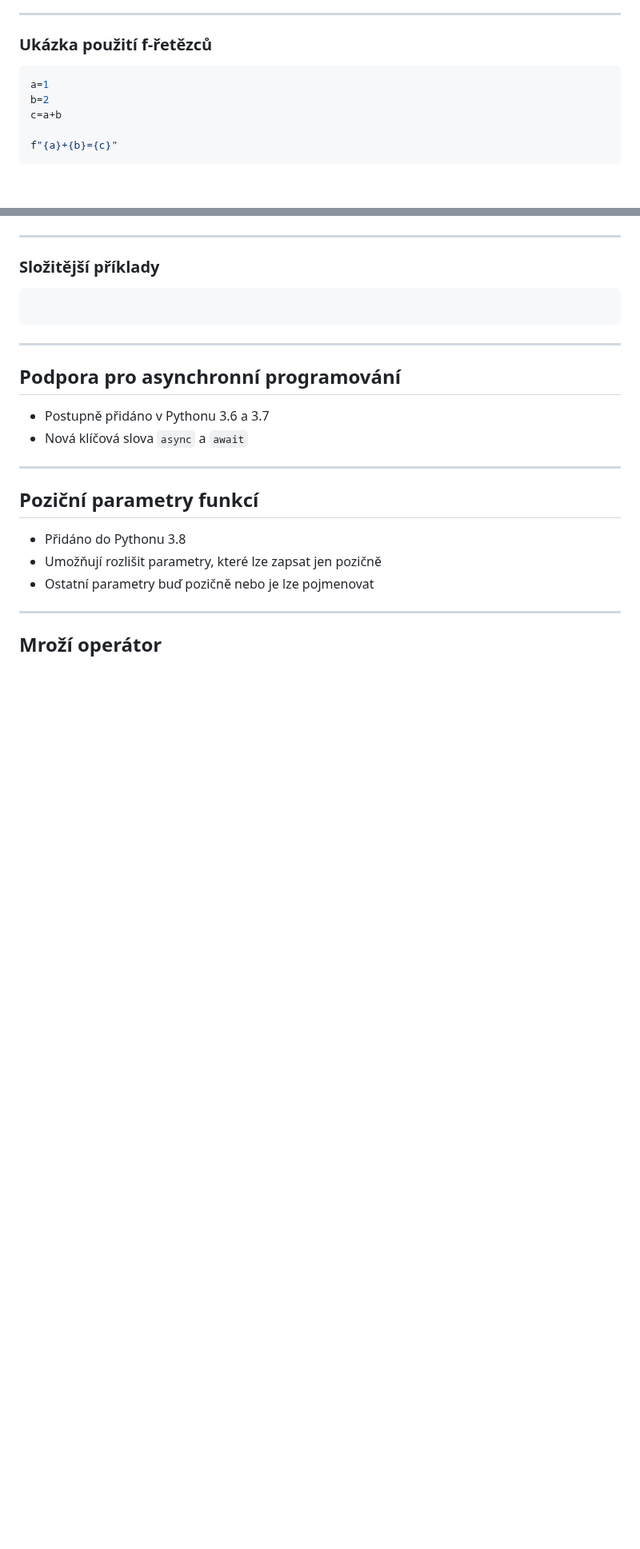
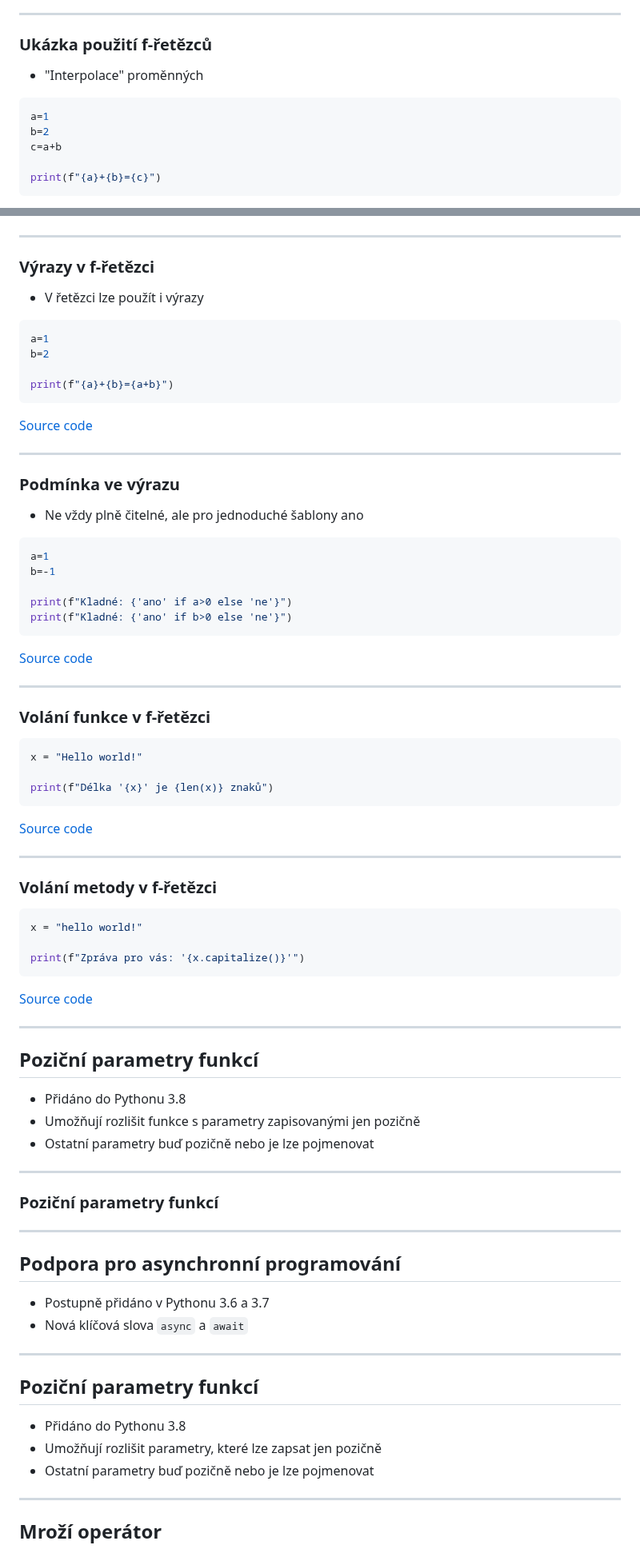
Before and after one commit to tisnik/slides, a Markdown page: docs/modern_python.md, 2 parts joined by grey strips. Shown at 80% size. Drawn GitHub-style; blank space fills up the shorter version.

Commit message:
Modern Python: 4th version

````diff
--- a/docs/modern_python.md
+++ b/docs/modern_python.md
@@ -90,10 +103,12 @@ Python 3.12   klíčové slovo type + sémantika
 
 ### Ukázka použití f-řetězců
 
+* "Interpolace" proměnných
+
 ```python
 a=1
 b=2
 c=a+b
 
-f"{a}+{b}={c}"
+print(f"{a}+{b}={c}")
 ```
@@ -100,10 +117,70 @@ f"{a}+{b}={c}"
 
 ---
 
-### Složitější příklady
+### Výrazy v f-řetězci
+
+* V řetězci lze použít i výrazy
 
 ```python
+a=1
+b=2
+
+print(f"{a}+{b}={a+b}")
 ```
+
+[Source code](https://github.com/tisnik/most-popular-python-libs/blob/master/modern_python/sources//f-string-2.py)
+
+---
+
+### Podmínka ve výrazu
+
+* Ne vždy plně čitelné, ale pro jednoduché šablony ano
+
+```python
+a=1
+b=-1
+
+print(f"Kladné: {'ano' if a>0 else 'ne'}")
+print(f"Kladné: {'ano' if b>0 else 'ne'}")
+```
+
+[Source code](https://github.com/tisnik/most-popular-python-libs/blob/master/modern_python/sources//f-string-3.py)
+
+---
+
+### Volání funkce v f-řetězci
+
+```python
+x = "Hello world!"
+
+print(f"Délka '{x}' je {len(x)} znaků")
+```
+
+[Source code](https://github.com/tisnik/most-popular-python-libs/blob/master/modern_python/sources//f-string-4.py)
+
+---
+
+### Volání metody v f-řetězci
+
+```python
+x = "hello world!"
+
+print(f"Zpráva pro vás: '{x.capitalize()}'")
+```
+
+[Source code](https://github.com/tisnik/most-popular-python-libs/blob/master/modern_python/sources//f-string-5.py)
+
+---
+
+## Poziční parametry funkcí
+
+* Přidáno do Pythonu 3.8
+* Umožňují rozlišit funkce s parametry zapisovanými jen pozičně
+* Ostatní parametry buď pozičně nebo je lze pojmenovat
+
+---
+
+### Poziční parametry funkcí
 
 ---
 
````
Also changed, not shown: other parts of docs/modern_python.md (+15 -0 lines).
